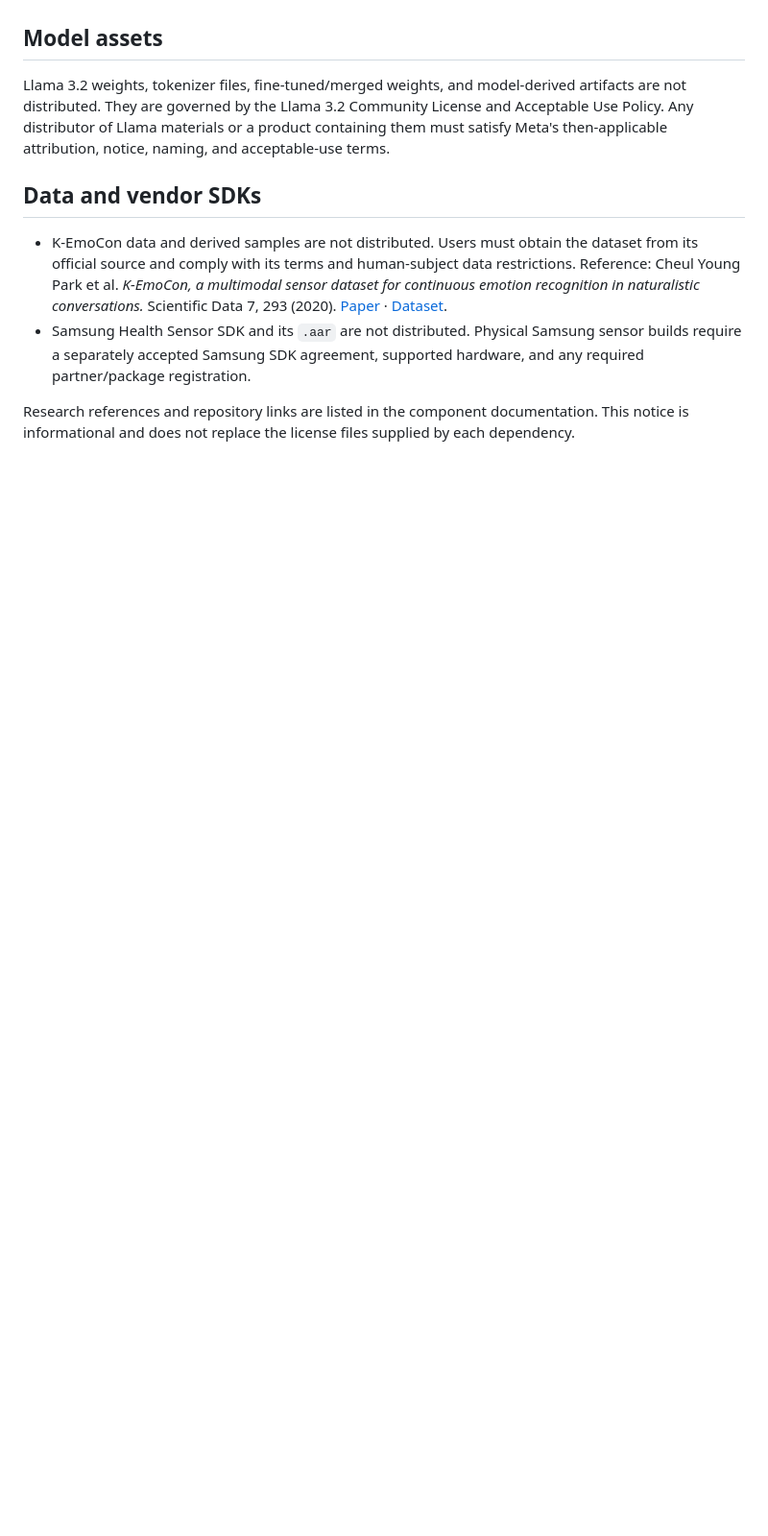
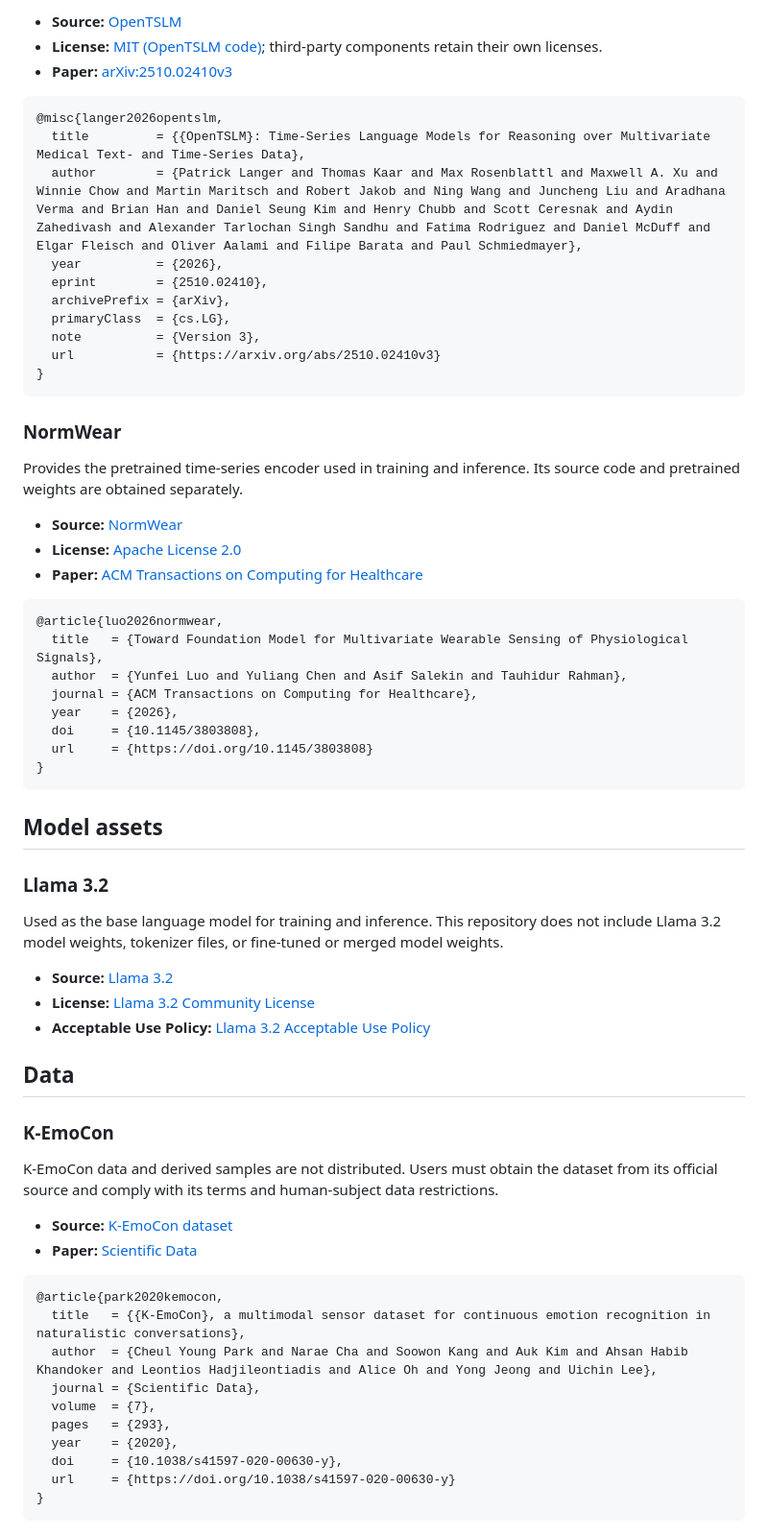
Before and after one commit to HKU-WILL-Lab/Multimodal-Stress-Monitoring-with-Split-Federated-Fine-Tuning-on-Mobile-Devices, a Markdown page: THIRD_PARTY_NOTICES.md, the part around one of its changes. Shown at 96% size. GitHub-like rendering; blank space fills up the shorter version.

Commit message:
Revise third-party notices and standardize citations

````diff
--- a/THIRD_PARTY_NOTICES.md
+++ b/THIRD_PARTY_NOTICES.md
@@ -56,26 +78,72 @@ Apache-2.0, but that does not automatically license other OpenTSLM materials.
+- **Source:** [OpenTSLM](https://github.com/OpenTSLM/OpenTSLM)
+- **License:** [MIT (OpenTSLM code)](https://github.com/OpenTSLM/OpenTSLM/blob/main/LICENSE.md); third-party components retain their own licenses.
+- **Paper:** [arXiv:2510.02410v3](https://arxiv.org/abs/2510.02410v3)
+
+```bibtex
+@misc{langer2026opentslm,
+  title         = {{OpenTSLM}: Time-Series Language Models for Reasoning over Multivariate Medical Text- and Time-Series Data},
+  author        = {Patrick Langer and Thomas Kaar and Max Rosenblattl and Maxwell A. Xu and Winnie Chow and Martin Maritsch and Robert Jakob and Ning Wang and Juncheng Liu and Aradhana Verma and Brian Han and Daniel Seung Kim and Henry Chubb and Scott Ceresnak and Aydin Zahedivash and Alexander Tarlochan Singh Sandhu and Fatima Rodriguez and Daniel McDuff and Elgar Fleisch and Oliver Aalami and Filipe Barata and Paul Schmiedmayer},
+  year          = {2026},
+  eprint        = {2510.02410},
+  archivePrefix = {arXiv},
+  primaryClass  = {cs.LG},
+  note          = {Version 3},
+  url           = {https://arxiv.org/abs/2510.02410v3}
+}
+```
+
+### NormWear
+
+Provides the pretrained time-series encoder used in training and inference.
+Its source code and pretrained weights are obtained separately.
+
+- **Source:** [NormWear](https://github.com/Mobile-Sensing-and-UbiComp-Laboratory/NormWear)
+- **License:** [Apache License 2.0](https://github.com/Mobile-Sensing-and-UbiComp-Laboratory/NormWear/blob/main/LICENSE)
+- **Paper:** [ACM Transactions on Computing for Healthcare](https://doi.org/10.1145/3803808)
+
+```bibtex
+@article{luo2026normwear,
+  title   = {Toward Foundation Model for Multivariate Wearable Sensing of Physiological Signals},
+  author  = {Yunfei Luo and Yuliang Chen and Asif Salekin and Tauhidur Rahman},
+  journal = {ACM Transactions on Computing for Healthcare},
+  year    = {2026},
+  doi     = {10.1145/3803808},
+  url     = {https://doi.org/10.1145/3803808}
+}
+```
 
 ## Model assets
 
-Llama 3.2 weights, tokenizer files, fine-tuned/merged weights, and model-derived
-artifacts are not distributed. They are governed by the Llama 3.2 Community
-License and Acceptable Use Policy.
-Any distributor of Llama materials or a product containing them must satisfy
-Meta's then-applicable attribution, notice, naming, and acceptable-use terms.
+### Llama 3.2
 
-## Data and vendor SDKs
+Used as the base language model for training and inference. This repository
+does not include Llama 3.2 model weights, tokenizer files, or fine-tuned or
+merged model weights.
 
-- K-EmoCon data and derived samples are not distributed. Users must obtain the
-  dataset from its official source and comply with its terms and human-subject
-  data restrictions.
-  Reference: Cheul Young Park et al. *K-EmoCon, a multimodal sensor dataset for
-  continuous emotion recognition in naturalistic conversations.* Scientific
-  Data 7, 293 (2020).
-  [Paper](https://doi.org/10.1038/s41597-020-00630-y) ·
-  [Dataset](https://zenodo.org/records/3931963).
-- Samsung Health Sensor SDK and its `.aar` are not distributed. Physical
-  Samsung sensor builds require a separately accepted Samsung SDK agreement,
-  supported hardware, and any required partner/package registration.
+- **Source:** [Llama 3.2](https://github.com/meta-llama/llama-models/tree/main/models/llama3_2)
+- **License:** [Llama 3.2 Community License](https://github.com/meta-llama/llama-models/blob/main/models/llama3_2/LICENSE)
+- **Acceptable Use Policy:** [Llama 3.2 Acceptable Use Policy](https://www.llama.com/llama3_2/use-policy)
 
-Research references and repository links are listed in the component
-documentation. This notice is informational and does not replace the license
-files supplied by each dependency.
+## Data
+
+### K-EmoCon
+
+K-EmoCon data and derived samples are not distributed. Users must obtain the
+dataset from its official source and comply with its terms and human-subject
+data restrictions.
+
+- **Source:** [K-EmoCon dataset](https://zenodo.org/records/3931963)
+- **Paper:** [Scientific Data](https://doi.org/10.1038/s41597-020-00630-y)
+
+```bibtex
+@article{park2020kemocon,
+  title   = {{K-EmoCon}, a multimodal sensor dataset for continuous emotion recognition in naturalistic conversations},
+  author  = {Cheul Young Park and Narae Cha and Soowon Kang and Auk Kim and Ahsan Habib Khandoker and Leontios Hadjileontiadis and Alice Oh and Yong Jeong and Uichin Lee},
+  journal = {Scientific Data},
+  volume  = {7},
+  pages   = {293},
+  year    = {2020},
+  doi     = {10.1038/s41597-020-00630-y},
+  url     = {https://doi.org/10.1038/s41597-020-00630-y}
+}
+```
````
Also changed, not shown: other parts of THIRD_PARTY_NOTICES.md (+69 -47 lines).
